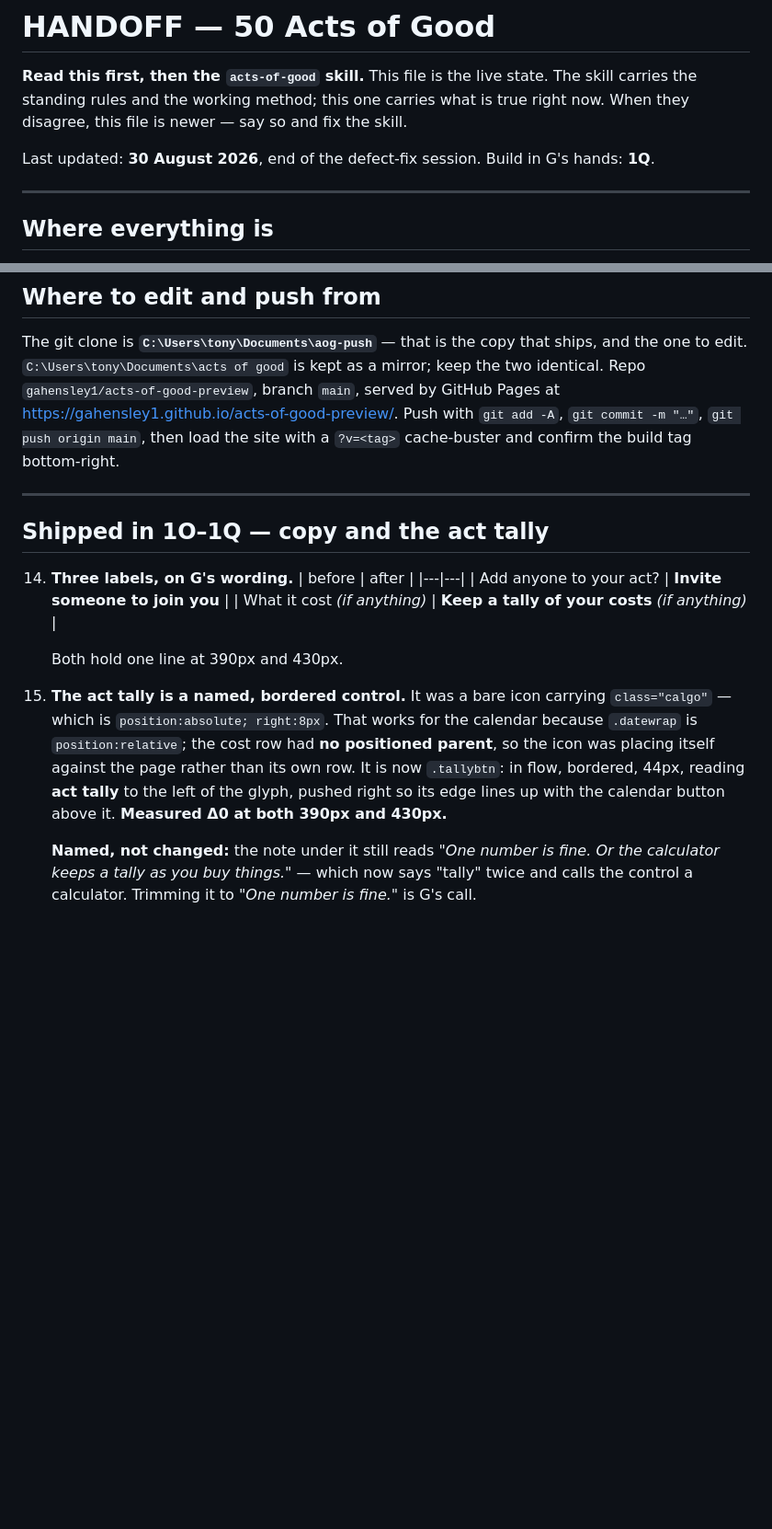
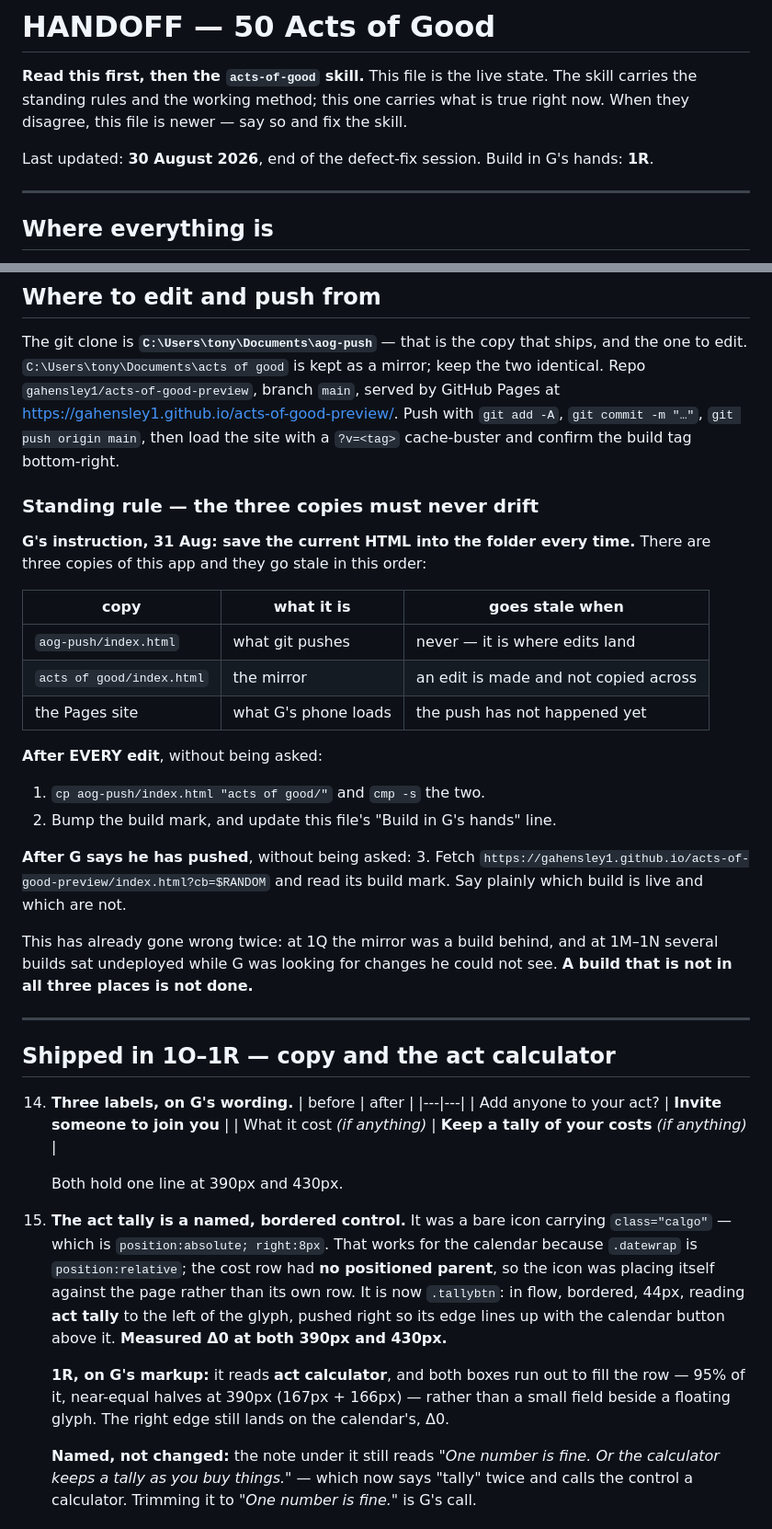
Before and after one commit to gahensley1/acts-of-good-preview, a Markdown page: HANDOFF.md, 2 parts joined by grey strips. Shown at 92% size. Drawn GitHub-style; blank space fills up the shorter version.

Commit message:
1R: act calculator, both boxes fill the row

```diff
--- a/HANDOFF.md
+++ b/HANDOFF.md
@@ -6,7 +6,7 @@ what is true right now. When they disagree, this file is newer — say so and fi
 the skill.
 
 Last updated: **30 August 2026**, end of the defect-fix session.
-Build in G's hands: **1Q**.
+Build in G's hands: **1R**.
 
 ---
 
@@ -34,9 +34,32 @@ mirror; keep the two identical. Repo `gahensley1/acts-of-good-preview`, branch
 `git commit -m "…"`, `git push origin main`, then load the site with a `?v=<tag>`
 cache-buster and confirm the build tag bottom-right.
 
+### Standing rule — the three copies must never drift
+
+**G's instruction, 31 Aug: save the current HTML into the folder every time.**
+There are three copies of this app and they go stale in this order:
+
+| copy | what it is | goes stale when |
+|---|---|---|
+| `aog-push/index.html` | what git pushes | never — it is where edits land |
+| `acts of good/index.html` | the mirror | an edit is made and not copied across |
+| the Pages site | what G's phone loads | the push has not happened yet |
+
+**After EVERY edit**, without being asked:
+1. `cp aog-push/index.html "acts of good/"` and `cmp -s` the two.
+2. Bump the build mark, and update this file's "Build in G's hands" line.
+
+**After G says he has pushed**, without being asked:
+3. Fetch `https://gahensley1.github.io/acts-of-good-preview/index.html?cb=$RANDOM`
+   and read its build mark. Say plainly which build is live and which are not.
+
+This has already gone wrong twice: at 1Q the mirror was a build behind, and at
+1M–1N several builds sat undeployed while G was looking for changes he could not
+see. **A build that is not in all three places is not done.**
+
 ---
 
-## Shipped in 1O–1Q — copy and the act tally
+## Shipped in 1O–1R — copy and the act calculator
 
 14. **Three labels, on G's wording.**
     | before | after |
@@ -53,6 +76,11 @@ cache-buster and confirm the build tag bottom-right.
     than its own row. It is now `.tallybtn`: in flow, bordered, 44px, reading
     **act tally** to the left of the glyph, pushed right so its edge lines up
     with the calendar button above it. **Measured Δ0 at both 390px and 430px.**
+
+    **1R, on G's markup:** it reads **act calculator**, and both boxes run out to
+    fill the row — 95% of it, near-equal halves at 390px (167px + 166px) —
+    rather than a small field beside a floating glyph. The right edge still
+    lands on the calendar's, Δ0.
 
     **Named, not changed:** the note under it still reads *"One number is fine.
     Or the calculator keeps a tally as you buy things."* — which now says
```
